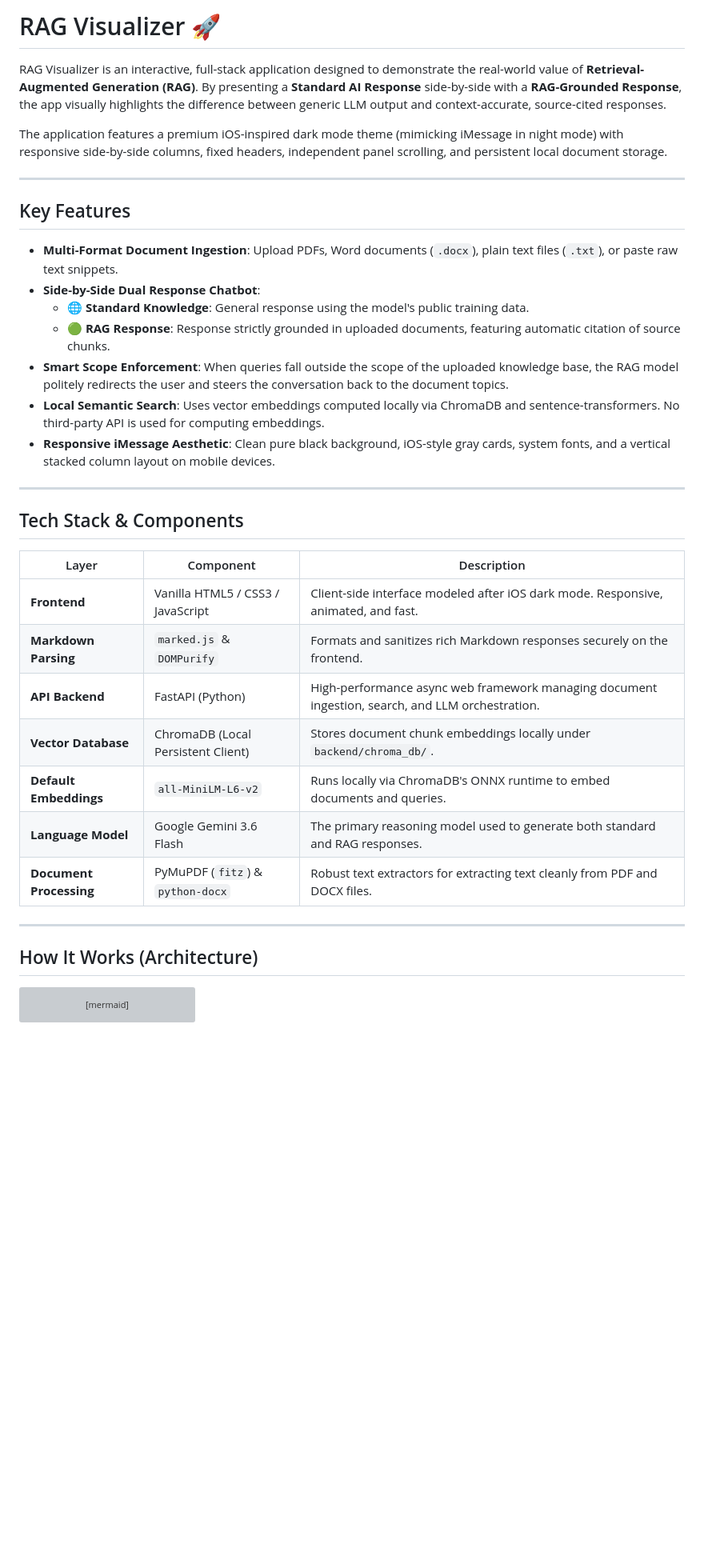
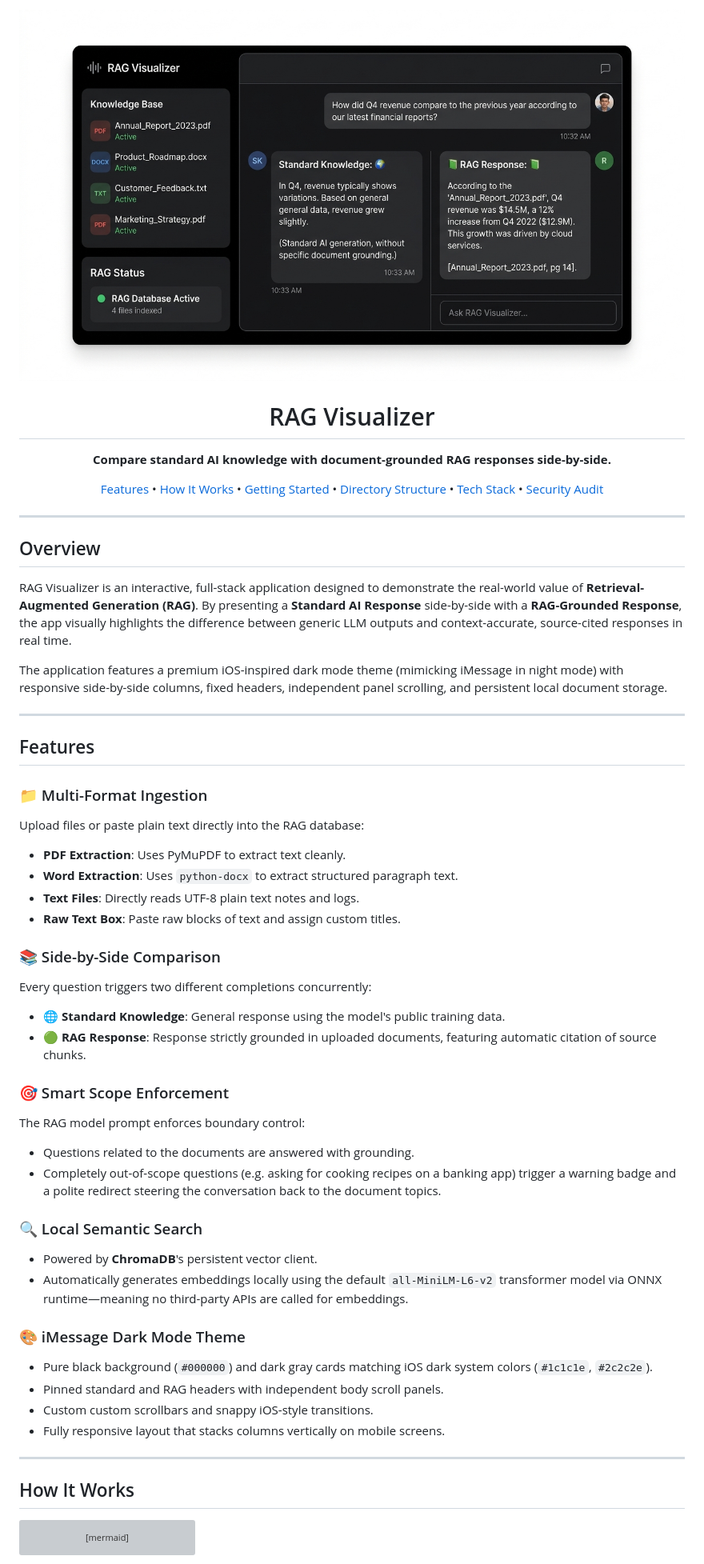
Before and after one commit to jcueto/rag-visualizer, a Markdown page: README.md, the part around one of its changes. Shown at 80% size. GitHub-like rendering; pictures changed too: docs/hero.jpg (added); blank space fills up the shorter version; grey boxes are pictures that could not be loaded.

Commit message:
Update README with SkillGenerator style and header hero image

````diff
--- a/README.md
+++ b/README.md
@@ -1,38 +1,64 @@
-# RAG Visualizer 🚀
+<p align="center">
+  <img src="docs/hero.jpg" alt="RAG Visualizer — Ground AI responses with your documents" width="100%" />
+</p>
 
-RAG Visualizer is an interactive, full-stack application designed to demonstrate the real-world value of **Retrieval-Augmented Generation (RAG)**. By presenting a **Standard AI Response** side-by-side with a **RAG-Grounded Response**, the app visually highlights the difference between generic LLM output and context-accurate, source-cited responses.
+<h1 align="center">RAG Visualizer</h1>
+
+<p align="center">
+  <strong>Compare standard AI knowledge with document-grounded RAG responses side-by-side.</strong>
+</p>
+
+<p align="center">
+  <a href="#features">Features</a> •
+  <a href="#how-it-works">How It Works</a> •
+  <a href="#getting-started">Getting Started</a> •
+  <a href="#directory-structure">Directory Structure</a> •
+  <a href="#tech-stack">Tech Stack</a> •
+  <a href="#security-audit">Security Audit</a>
+</p>
+
+---
+
+## Overview
+
+RAG Visualizer is an interactive, full-stack application designed to demonstrate the real-world value of **Retrieval-Augmented Generation (RAG)**. By presenting a **Standard AI Response** side-by-side with a **RAG-Grounded Response**, the app visually highlights the difference between generic LLM outputs and context-accurate, source-cited responses in real time.
 
 The application features a premium iOS-inspired dark mode theme (mimicking iMessage in night mode) with responsive side-by-side columns, fixed headers, independent panel scrolling, and persistent local document storage.
 
 ---
 
-## Key Features
+## Features
 
-- **Multi-Format Document Ingestion**: Upload PDFs, Word documents (`.docx`), plain text files (`.txt`), or paste raw text snippets.
-- **Side-by-Side Dual Response Chatbot**:
-  - 🌐 **Standard Knowledge**: General response using the model's public training data.
-  - 🟢 **RAG Response**: Response strictly grounded in uploaded documents, featuring automatic citation of source chunks.
-- **Smart Scope Enforcement**: When queries fall outside the scope of the uploaded knowledge base, the RAG model politely redirects the user and steers the conversation back to the document topics.
-- **Local Semantic Search**: Uses vector embeddings computed locally via ChromaDB and sentence-transformers. No third-party API is used for computing embeddings.
-- **Responsive iMessage Aesthetic**: Clean pure black background, iOS-style gray cards, system fonts, and a vertical stacked column layout on mobile devices.
+### 📁 Multi-Format Ingestion
+Upload files or paste plain text directly into the RAG database:
+- **PDF Extraction**: Uses PyMuPDF to extract text cleanly.
+- **Word Extraction**: Uses `python-docx` to extract structured paragraph text.
+- **Text Files**: Directly reads UTF-8 plain text notes and logs.
+- **Raw Text Box**: Paste raw blocks of text and assign custom titles.
+
+### 📚 Side-by-Side Comparison
+Every question triggers two different completions concurrently:
+- 🌐 **Standard Knowledge**: General response using the model's public training data.
+- 🟢 **RAG Response**: Response strictly grounded in uploaded documents, featuring automatic citation of source chunks.
+
+### 🎯 Smart Scope Enforcement
+The RAG model prompt enforces boundary control:
+- Questions related to the documents are answered with grounding.
+- Completely out-of-scope questions (e.g. asking for cooking recipes on a banking app) trigger a warning badge and a polite redirect steering the conversation back to the document topics.
+
+### 🔍 Local Semantic Search
+- Powered by **ChromaDB**'s persistent vector client.
+- Automatically generates embeddings locally using the default `all-MiniLM-L6-v2` transformer model via ONNX runtime—meaning no third-party APIs are called for embeddings.
+
+### 🎨 iMessage Dark Mode Theme
+- Pure black background (`#000000`) and dark gray cards matching iOS dark system colors (`#1c1c1e`, `#2c2c2e`).
+- Pinned standard and RAG headers with independent body scroll panels.
+- Custom custom scrollbars and snappy iOS-style transitions.
+- Fully responsive layout that stacks columns vertically on mobile screens.
 
 ---
 
-## Tech Stack & Components
-
-| Layer | Component | Description |
-|---|---|---|
-| **Frontend** | Vanilla HTML5 / CSS3 / JavaScript | Client-side interface modeled after iOS dark mode. Responsive, animated, and fast. |
-| **Markdown Parsing** | `marked.js` & `DOMPurify` | Formats and sanitizes rich Markdown responses securely on the frontend. |
-| **API Backend** | FastAPI (Python) | High-performance async web framework managing document ingestion, search, and LLM orchestration. |
-| **Vector Database** | ChromaDB (Local Persistent Client) | Stores document chunk embeddings locally under `backend/chroma_db/`. |
-| **Default Embeddings** | `all-MiniLM-L6-v2` | Runs locally via ChromaDB's ONNX runtime to embed documents and queries. |
-| **Language Model** | Google Gemini 3.6 Flash | The primary reasoning model used to generate both standard and RAG responses. |
-| **Document Processing** | PyMuPDF (`fitz`) & `python-docx` | Robust text extractors for extracting text cleanly from PDF and DOCX files. |
-
----
-
-## How It Works (Architecture)
+## How It Works
 
 ```mermaid
 sequenceDiagram
````
Also changed, not shown: other parts of README.md (+65 -65 lines).
